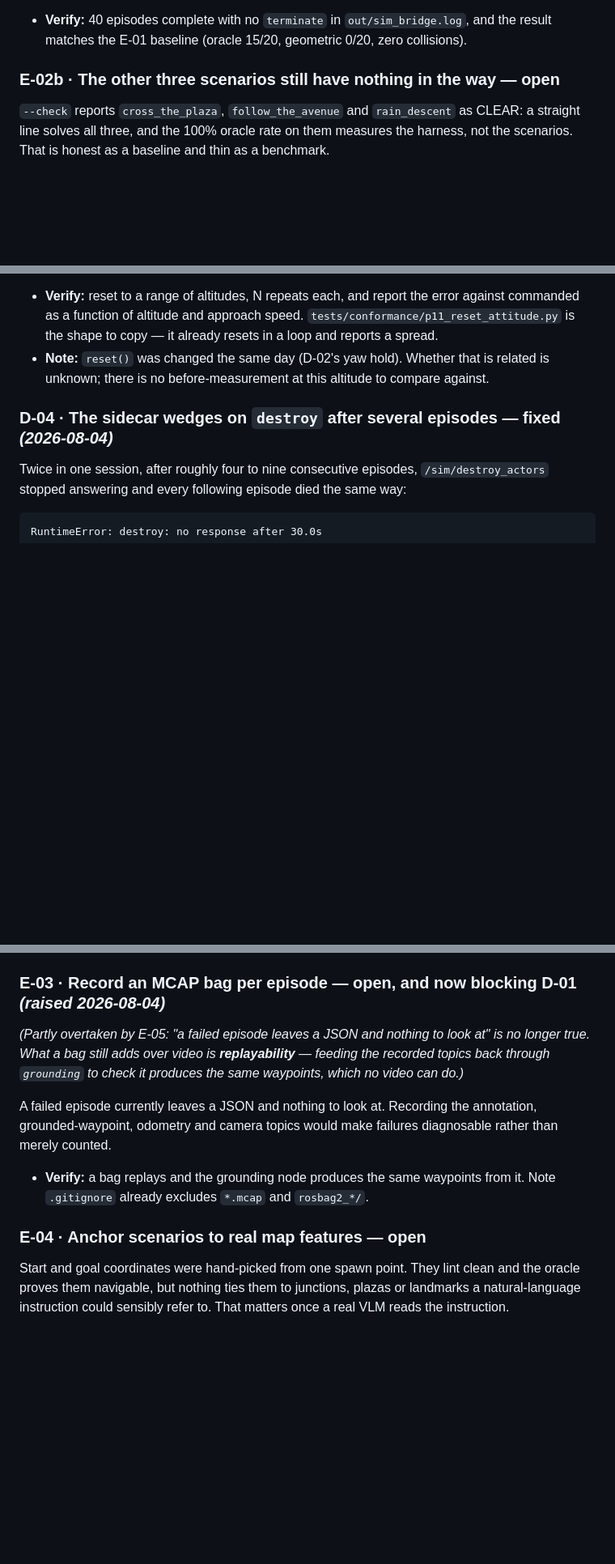
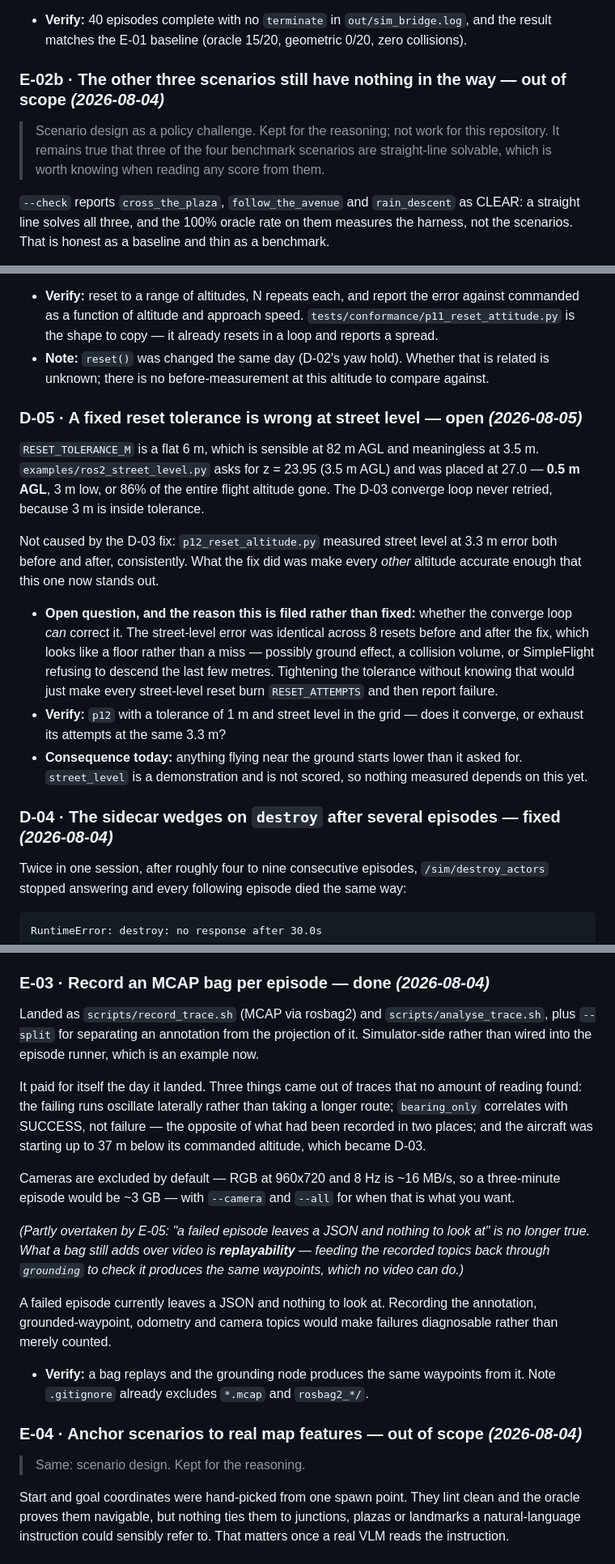
Before and after one commit to teapotlaboratories/carla-air-testbed, a Markdown page: docs/todo.md, 3 parts joined by grey strips. Shown at 81% size. Drawn GitHub-style; blank space fills up the shorter version.

Commit message:
Verify the last two examples, and align the backlog with the scope
The two examples not exercised since navigation left bringup, both run against a
plain bringup:

  ros2_city_tour.py     90 vehicles, 66 walkers, five legs all arrived within
                        10-12 m, chase 1798 frames 0 dropped, exit 0.
  ros2_street_level.py  40 vehicles, 39 walkers, 17 waypoints at 3.5 m AGL,
                        chase 3029 frames 0 dropped, exit 0. It collides with a
                        building from waypoint 9 and does not recover, which is
                        the documented characteristic of that example rather
                        than a regression — its own docstring records half the
                        intended loop coming back unreachable, the gaps at
                        street level being barely wider than the aircraft.

That run turned up D-05, filed: RESET_TOLERANCE_M is a flat 6 m, which is
sensible at 82 m AGL and meaningless at 3.5. street_level asked for 3.5 m AGL
and was placed at 0.5 — 3 m low, 86% of the flight altitude, and the D-03
converge loop never retried because 3 m is inside tolerance. Not caused by that
fix: p12 measured street level at 3.3 m error both before and after,
consistently, which looks like a floor rather than a miss. Filed rather than
fixed for exactly that reason — tightening the tolerance without knowing whether
the loop CAN correct it would just burn every attempt and report failure.

Backlog aligned with the scope agreed on 2026-08-04. V-01b, E-02b and E-04 were
classified out of scope in the table at the top of the file while their own
headings still said "open", so anyone reading top-down got the wrong answer.
They keep their reasoning and are marked out of scope where they live.

E-03 is closed: the trace tooling landed and paid for itself the same day, with
three findings no amount of reading produced — the failures oscillate rather
than taking a longer route, bearing_only correlates with SUCCESS rather than
failure, and the aircraft was starting up to 37 m below its commanded altitude.

README's sweep budget corrected: an episode is roughly 130 s rather than 60 and
a 40-episode sweep about 2 hours, since reset() began converging. The old
numbers bought their speed by starting the aircraft up to 32 m from where the
scenario asked.

```diff
--- a/docs/todo.md
+++ b/docs/todo.md
@@ -1024,7 +1027,11 @@ progress instrumentation that named the culprit.
 - **Verify:** 40 episodes complete with no `terminate` in `out/sim_bridge.log`, and the
   result matches the E-01 baseline (oracle 15/20, geometric 0/20, zero collisions).
 
-### E-02b · The other three scenarios still have nothing in the way — **open**
+### E-02b · The other three scenarios still have nothing in the way — **out of scope** *(2026-08-04)*
+
+> Scenario design as a policy challenge. Kept for the reasoning; not work for this
+> repository. It remains true that three of the four benchmark scenarios are
+> straight-line solvable, which is worth knowing when reading any score from them.
 
 `--check` reports `cross_the_plaza`, `follow_the_avenue` and `rain_descent` as CLEAR: a
 straight line solves all three, and the 100% oracle rate on them measures the harness, not the
@@ -1504,6 +1511,28 @@ spent a day on hypotheses that did not survive measurement.
 - **Note:** `reset()` was changed the same day (D-02's yaw hold). Whether that is related is
   unknown; there is no before-measurement at this altitude to compare against.
 
+### D-05 · A fixed reset tolerance is wrong at street level — **open** *(2026-08-05)*
+
+`RESET_TOLERANCE_M` is a flat 6 m, which is sensible at 82 m AGL and meaningless at 3.5 m.
+`examples/ros2_street_level.py` asks for z = 23.95 (3.5 m AGL) and was placed at 27.0 — **0.5 m
+AGL**, 3 m low, or 86% of the entire flight altitude gone. The D-03 converge loop never
+retried, because 3 m is inside tolerance.
+
+Not caused by the D-03 fix: `p12_reset_altitude.py` measured street level at 3.3 m error both
+before and after, consistently. What the fix did was make every *other* altitude accurate
+enough that this one now stands out.
+
+- **Open question, and the reason this is filed rather than fixed:** whether the converge loop
+  *can* correct it. The street-level error was identical across 8 resets before and after the
+  fix, which looks like a floor rather than a miss — possibly ground effect, a collision
+  volume, or SimpleFlight refusing to descend the last few metres. Tightening the tolerance
+  without knowing that would just make every street-level reset burn `RESET_ATTEMPTS` and then
+  report failure.
+- **Verify:** `p12` with a tolerance of 1 m and street level in the grid — does it converge, or
+  exhaust its attempts at the same 3.3 m?
+- **Consequence today:** anything flying near the ground starts lower than it asked for.
+  `street_level` is a demonstration and is not scored, so nothing measured depends on this yet.
+
 ### D-04 · The sidecar wedges on `destroy` after several episodes — **fixed** *(2026-08-04)*
 
 Twice in one session, after roughly four to nine consecutive episodes, `/sim/destroy_actors`
@@ -1587,7 +1616,20 @@ separating the two is exactly why this is filed on its own.
   degree or two, not ten.
 - Evidence: `docs/worklog/2026-08-04-scenarios-do-not-repeat.md`.
 
-### E-03 · Record an MCAP bag per episode — **open, and now blocking D-01** *(raised 2026-08-04)*
+### E-03 · Record an MCAP bag per episode — **done** *(2026-08-04)*
+
+Landed as `scripts/record_trace.sh` (MCAP via rosbag2) and `scripts/analyse_trace.sh`, plus
+`--split` for separating an annotation from the projection of it. Simulator-side rather than
+wired into the episode runner, which is an example now.
+
+It paid for itself the day it landed. Three things came out of traces that no amount of
+reading found: the failing runs oscillate laterally rather than taking a longer route;
+`bearing_only` correlates with SUCCESS, not failure — the opposite of what had been recorded
+in two places; and the aircraft was starting up to 37 m below its commanded altitude, which
+became D-03.
+
+Cameras are excluded by default — RGB at 960x720 and 8 Hz is ~16 MB/s, so a three-minute
+episode would be ~3 GB — with `--camera` and `--all` for when that is what you want.
 
 *(Partly overtaken by E-05: "a failed episode leaves a JSON and nothing to look at" is no
 longer true. What a bag still adds over video is **replayability** — feeding the recorded
@@ -1601,7 +1643,9 @@ merely counted.
 - **Verify:** a bag replays and the grounding node produces the same waypoints from it.
   Note `.gitignore` already excludes `*.mcap` and `rosbag2_*/`.
 
-### E-04 · Anchor scenarios to real map features — **open**
+### E-04 · Anchor scenarios to real map features — **out of scope** *(2026-08-04)*
+
+> Same: scenario design. Kept for the reasoning.
 
 Start and goal coordinates were hand-picked from one spawn point. They lint clean and the
 oracle proves them navigable, but nothing ties them to junctions, plazas or landmarks a
```
Also changed, not shown: other parts of docs/todo.md (+4 -1 lines), README.md (+5 -1 lines).
